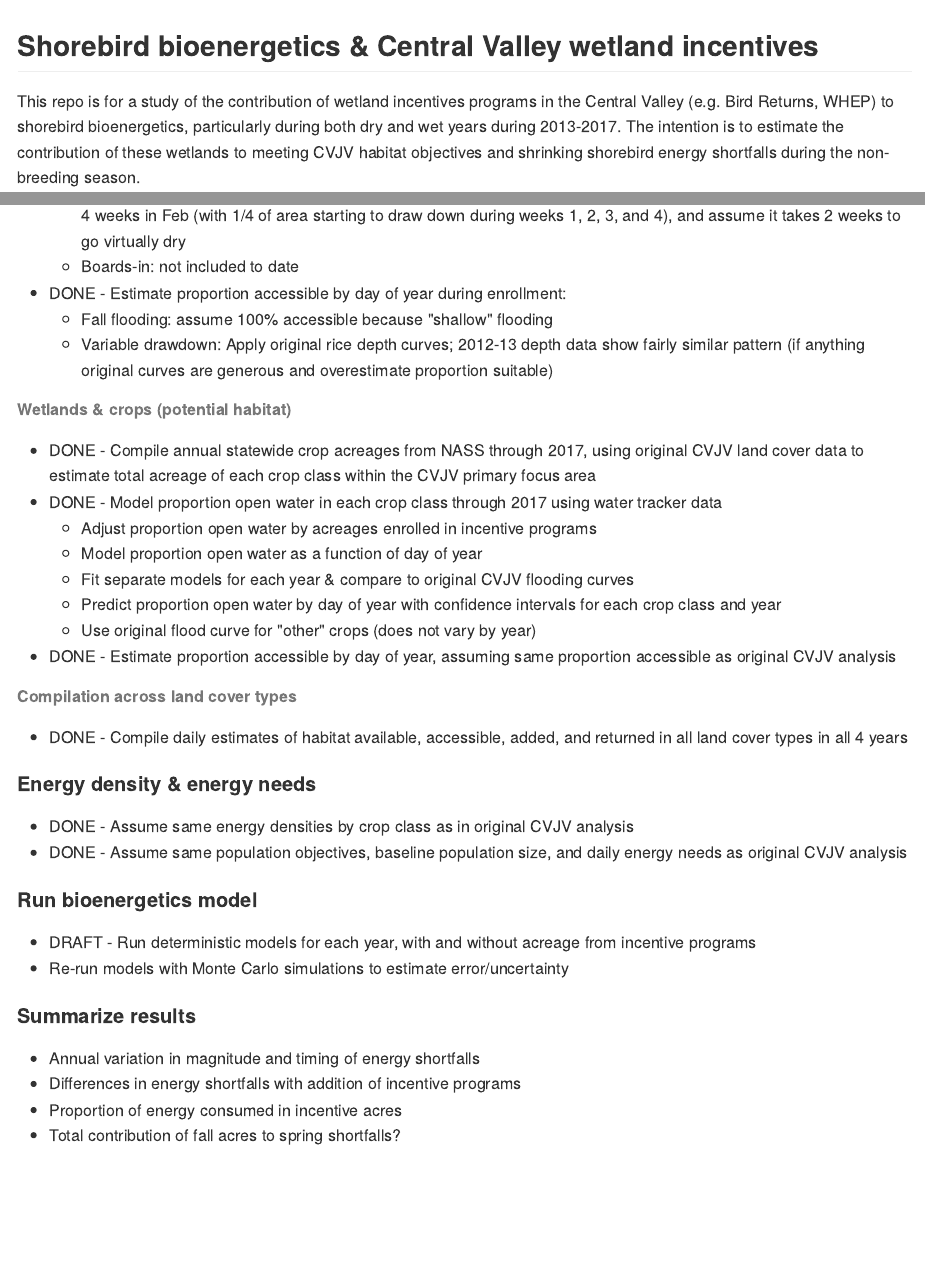
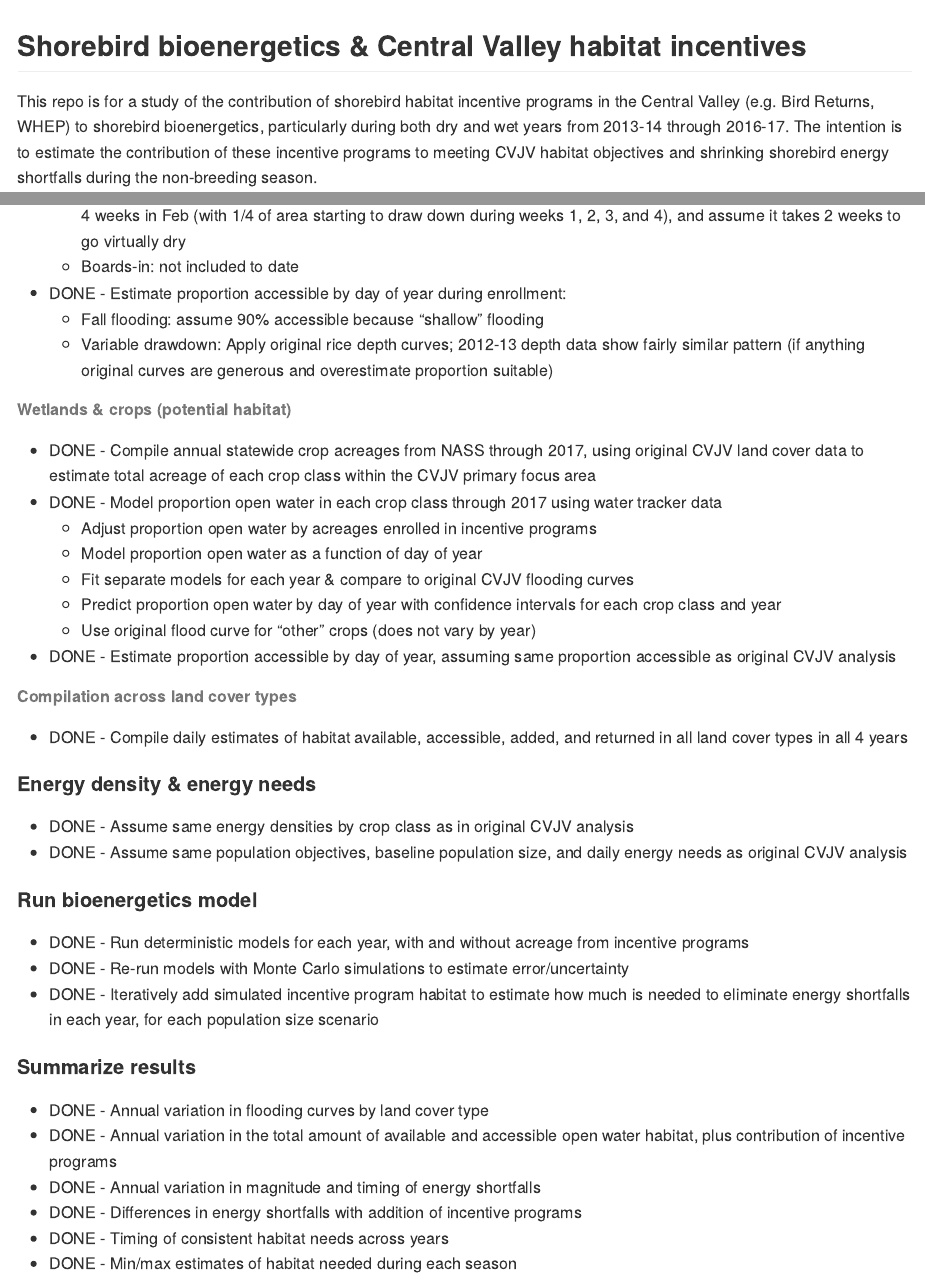
Before and after one commit to pointblue/wetland-incentives-bioenergetics, an R Markdown document (README.Rmd): the page in a window 1100 px wide, from its top, and a second part further down, joined at a grey line. The pictures show the output file README.md that the author committed with the source, drawn offline in the style of GitHub.

Commit message:
update README with current status

```diff
--- a/Rmd/README.Rmd
+++ b/README.Rmd
@@ -2,13 +2,13 @@
 title: ""
 output:
   md_document:
-    variant: markdown_github
+    variant: gfm
 
 ---
 
-## Shorebird bioenergetics & Central Valley wetland incentives
+## Shorebird bioenergetics & Central Valley habitat incentives
 
-This repo is for a study of the contribution of wetland incentives programs in the Central Valley (e.g. Bird Returns, WHEP) to shorebird bioenergetics, particularly during both dry and wet years during 2013-2017. The intention is to estimate the contribution of these wetlands to meeting CVJV habitat objectives and shrinking shorebird energy shortfalls during the non-breeding season.
+This repo is for a study of the contribution of shorebird habitat incentive programs in the Central Valley (e.g. Bird Returns, WHEP) to shorebird bioenergetics, particularly during both dry and wet years from 2013-14 through 2016-17. The intention is to estimate the contribution of these incentive programs to meeting CVJV habitat objectives and shrinking shorebird energy shortfalls during the non-breeding season.
 
 
 ### DATA CHECKLIST:
@@ -31,7 +31,7 @@ This repo is for a study of the contribution of wetland incentives programs in t
      * Variable drawdown: apply Kristin's estimates of flood up dates (variable by year); distribute staggered drawdown over 4 weeks in Feb (with 1/4 of area starting to draw down during weeks 1, 2, 3, and 4), and assume it takes 2 weeks to go virtually dry
      * Boards-in: not included to date
 * DONE - Estimate proportion accessible by day of year during enrollment:
-     * Fall flooding: assume 100% accessible because "shallow" flooding
+     * Fall flooding: assume 90% accessible because "shallow" flooding
      * Variable drawdown: Apply original rice depth curves; 2012-13 depth data show fairly similar pattern (if anything original curves are generous and overestimate proportion suitable)
 
 ###### Wetlands & crops (potential habitat)
@@ -53,11 +53,14 @@ This repo is for a study of the contribution of wetland incentives programs in t
 * DONE - Assume same population objectives, baseline population size, and daily energy needs as original CVJV analysis
 
 #### Run bioenergetics model
-* DRAFT - Run deterministic models for each year, with and without acreage from incentive programs
-* Re-run models with Monte Carlo simulations to estimate error/uncertainty
+* DONE - Run deterministic models for each year, with and without acreage from incentive programs
+* DONE - Re-run models with Monte Carlo simulations to estimate error/uncertainty
+* DONE - Iteratively add simulated incentive program habitat to estimate how much is needed to eliminate energy shortfalls in each year, for each population size scenario
 
 #### Summarize results
-* Annual variation in magnitude and timing of energy shortfalls
-* Differences in energy shortfalls with addition of incentive programs
-* Proportion of energy consumed in incentive acres
-* Total contribution of fall acres to spring shortfalls?
+* DONE - Annual variation in flooding curves by land cover type
+* DONE - Annual variation in the total amount of available and accessible open water habitat, plus contribution of incentive programs
+* DONE - Annual variation in magnitude and timing of energy shortfalls
+* DONE - Differences in energy shortfalls with addition of incentive programs
+* DONE - Timing of consistent habitat needs across years
+* DONE - Min/max estimates of habitat needed during each season
```
Also changed, not shown: README.md.
